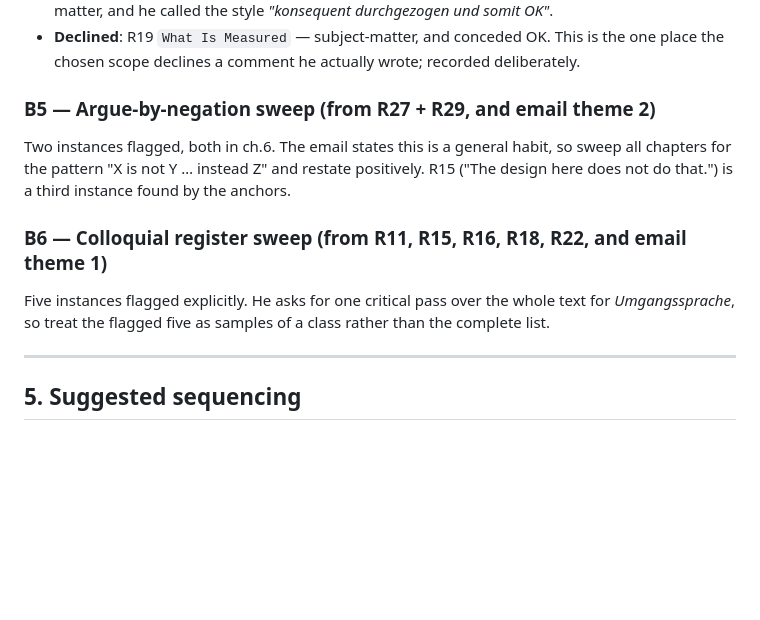
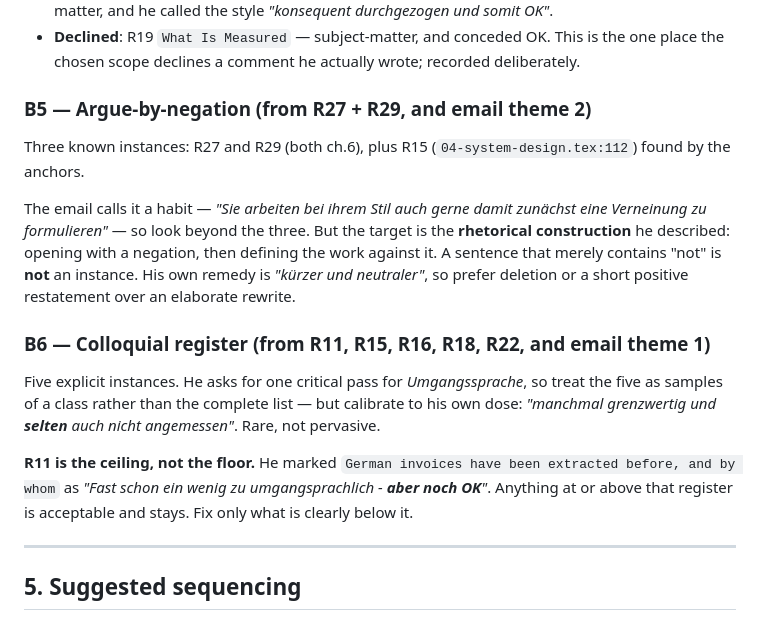
Before and after one commit to ReebalSami/horus, a Markdown page: docs/reviews/2026-08-18-first-supervisor-comment-registry.md, the part around one of its changes. Rendered like a GitHub page; blank space fills up the shorter version.

```diff
--- a/docs/reviews/2026-08-18-first-supervisor-comment-registry.md
+++ b/docs/reviews/2026-08-18-first-supervisor-comment-registry.md
@@ -225,13 +250,17 @@ Scope: **headings that talk about the document rather than the subject matter.**
 - **No change**: the other 12 question-form headings (`Why the Adaptation Failed`, `Where the Shortfall Sits`, `What Generalises`, `Why the first attempt failed`, …). They describe subject matter, and he called the style *"konsequent durchgezogen und somit OK"*.
 - **Declined**: R19 `What Is Measured` — subject-matter, and conceded OK. This is the one place the chosen scope declines a comment he actually wrote; recorded deliberately.
 
-### B5 — Argue-by-negation sweep (from R27 + R29, and email theme 2)
+### B5 — Argue-by-negation (from R27 + R29, and email theme 2)
 
-Two instances flagged, both in ch.6. The email states this is a general habit, so sweep all chapters for the pattern "X is not Y … instead Z" and restate positively. R15 ("The design here does not do that.") is a third instance found by the anchors.
+Three known instances: R27 and R29 (both ch.6), plus R15 (`04-system-design.tex:112`) found by the anchors.
 
-### B6 — Colloquial register sweep (from R11, R15, R16, R18, R22, and email theme 1)
+The email calls it a habit — *"Sie arbeiten bei ihrem Stil auch gerne damit zunächst eine Verneinung zu formulieren"* — so look beyond the three. But the target is the **rhetorical construction** he described: opening with a negation, then defining the work against it. A sentence that merely contains "not" is **not** an instance. His own remedy is *"kürzer und neutraler"*, so prefer deletion or a short positive restatement over an elaborate rewrite.
 
-Five instances flagged explicitly. He asks for one critical pass over the whole text for *Umgangssprache*, so treat the flagged five as samples of a class rather than the complete list.
+### B6 — Colloquial register (from R11, R15, R16, R18, R22, and email theme 1)
+
+Five explicit instances. He asks for one critical pass for *Umgangssprache*, so treat the five as samples of a class rather than the complete list — but calibrate to his own dose: *"manchmal grenzwertig und **selten** auch nicht angemessen"*. Rare, not pervasive.
+
+**R11 is the ceiling, not the floor.** He marked `German invoices have been extracted before, and by whom` as *"Fast schon ein wenig zu umgangsprachlich - **aber noch OK**"*. Anything at or above that register is acceptable and stays. Fix only what is clearly below it.
 
 ---
 
```
Also changed, not shown: other parts of docs/reviews/2026-08-18-first-supervisor-comment-registry.md (+34 -9 lines).
